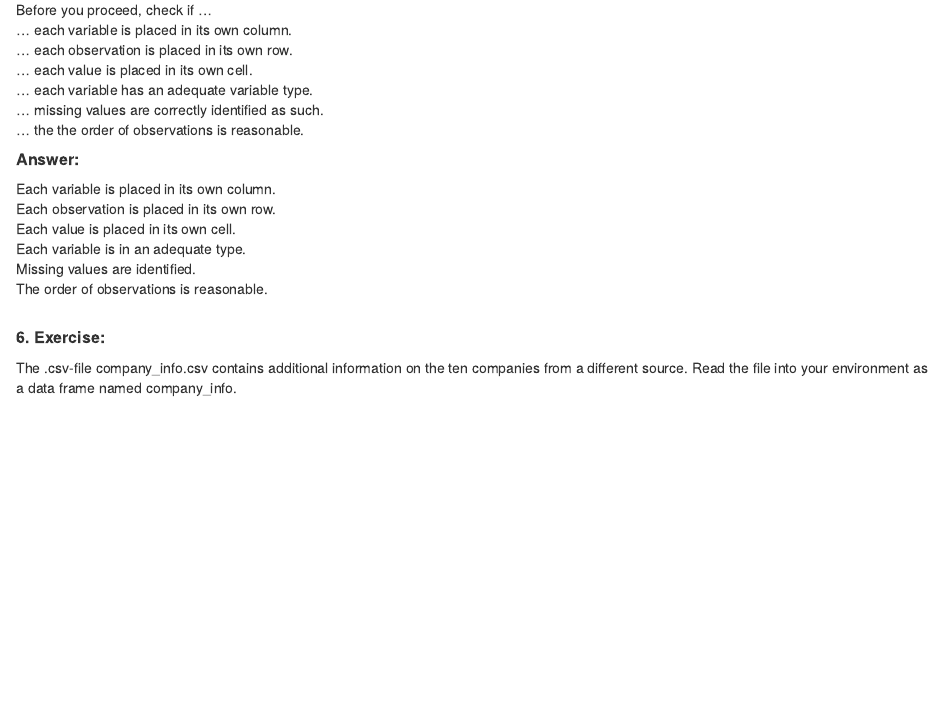
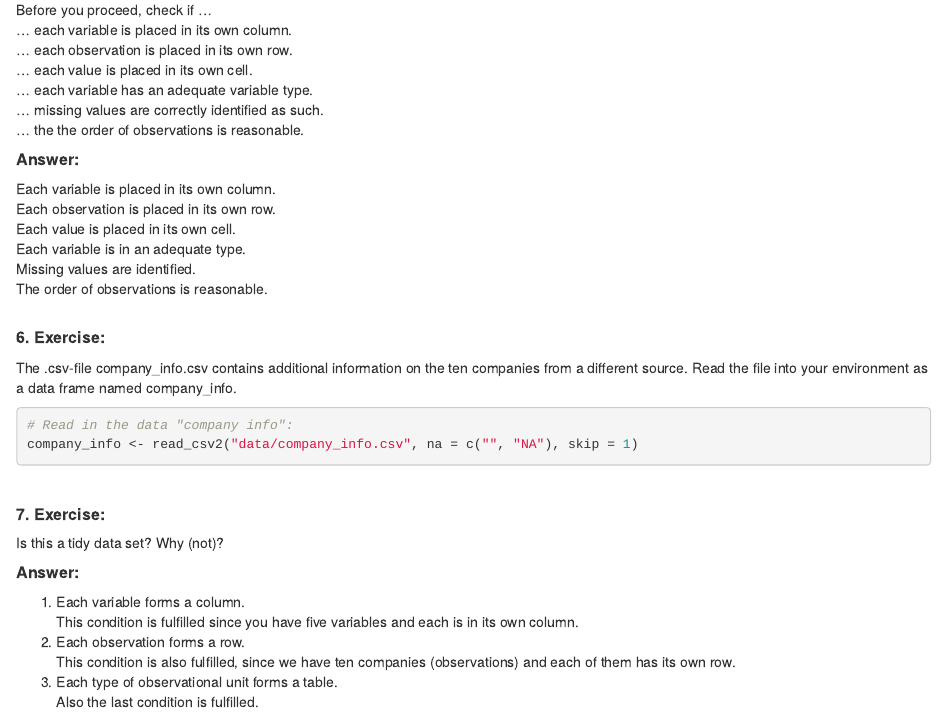
Before and after one commit to NilsGrossepieper/Grossepieper_Nils_Assignment01, an R Markdown document (Grossepieper_Nils_Assignment01_R.Rmd): the page in a window 1100 px wide, from 3840 px down. The pictures show the output file Grossepieper_Nils_Assignment01_R.html that the author committed with the source, opened offline.

Commit message:
I checked if the new table fulfills all the tidy data conditions, which is the case.

````diff
--- a/Grossepieper_Nils_Assignment01_R.Rmd
+++ b/Grossepieper_Nils_Assignment01_R.Rmd
@@ -178,3 +178,27 @@ The order of observations is reasonable. \
 
 The .csv-file company_info.csv contains additional information on the ten companies from a different
 source. Read the file into your environment as a data frame named company_info. \
+
+```{r, warning=FALSE, message=FALSE}
+# Read in the data "company info":
+company_info <- read_csv2("data/company_info.csv", na = c("", "NA"), skip = 1)
+
+```
+\
+
+
+##### __7. Exercise:__
+
+Is this a tidy data set? Why (not)? \
+
+##### __Answer:__
+
+1. Each variable forms a column. \
+This condition is fulfilled since you have five variables and each is in its
+own column. \
+2. Each observation forms a row. \
+This condition is also fulfilled, since we have ten companies (observations)
+and each of them has its own row. \
+3. Each type of observational unit forms a table. \
+Also the last condition is fulfilled. \
+\
````
Also changed, not shown: Grossepieper_Nils_Assignment01_R.html.
